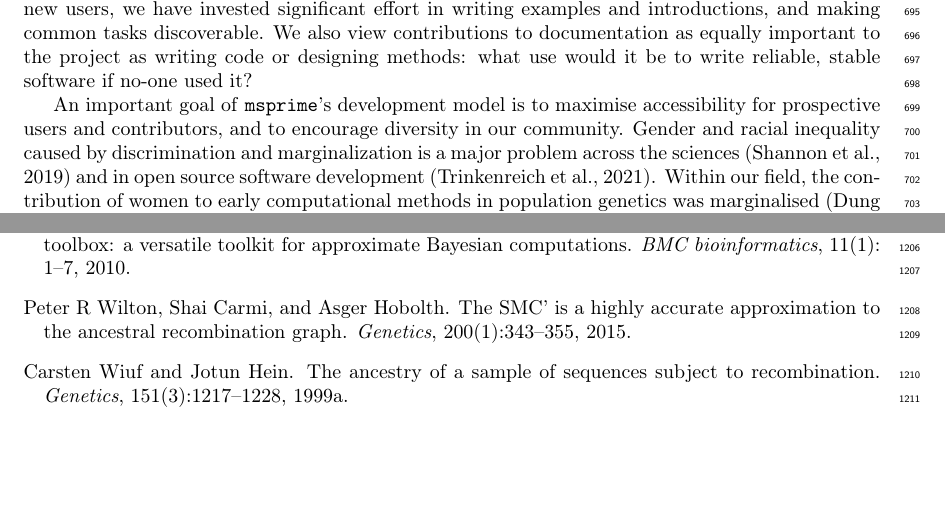
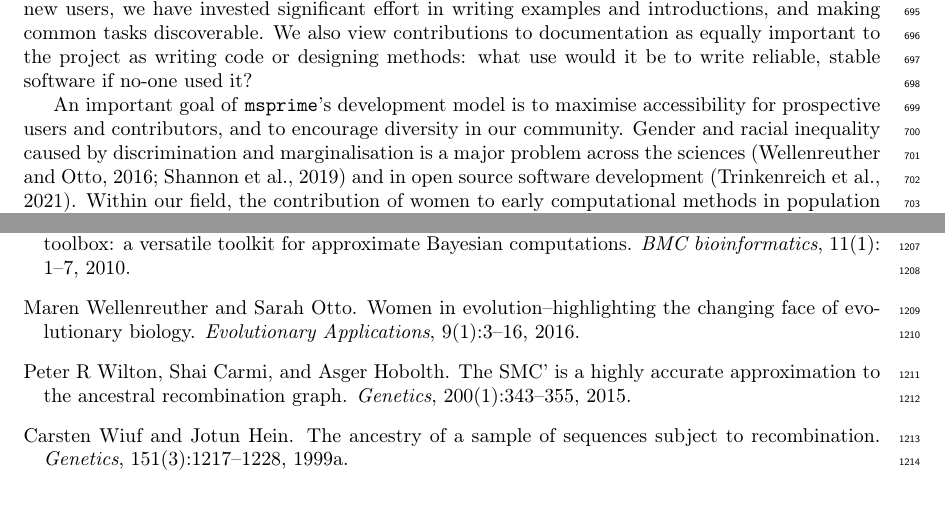
Before and after one commit to tskit-dev/msprime-1.0-paper, a LaTeX paper (paper.tex): two parts of pages 23 and 36 of 42, joined at a grey line, cut so that both start at the same text, the shorter picture padded with empty space. Compiled offline with pdfLaTeX.

Commit message:
Cite paper

```diff
--- a/paper.tex
+++ b/paper.tex
@@ -1642,8 +1642,9 @@ to write reliable, stable software if no-one used it?
 An important goal of \msprime's development model is to maximise
 accessibility for prospective users and contributors, and
 to encourage diversity in our community.
-Gender and racial inequality caused by discrimination and marginalization is a major problem across
-the sciences~\citep{shannon2019gender}
+Gender and racial inequality caused by discrimination and marginalisation
+is a major problem across
+the sciences~\citep{wellenreuther2016women,shannon2019gender}
 and in open source software development~\citep{trinkenreich2021women}.
 Within our field, the contribution of women to early computational methods
 in population genetics was marginalised~\citep{dung2019illuminating},
```
